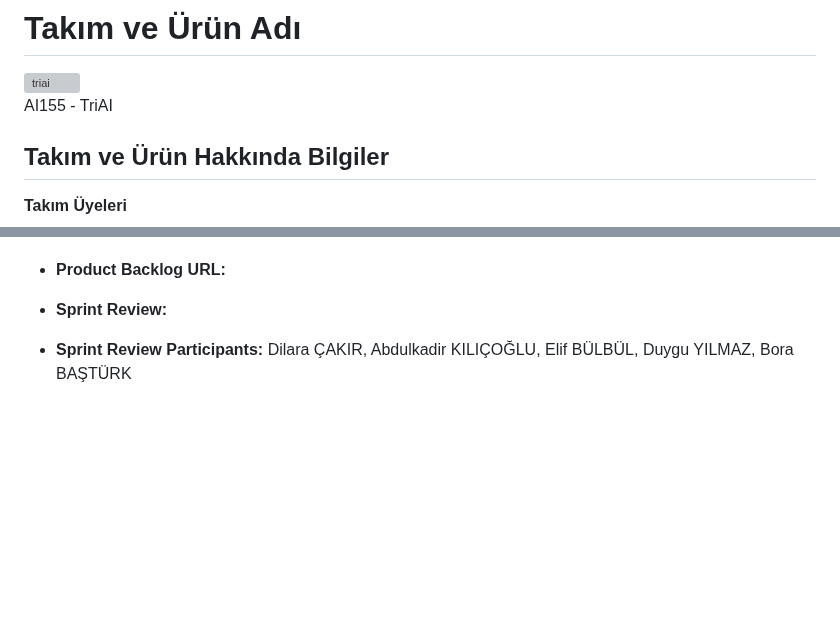
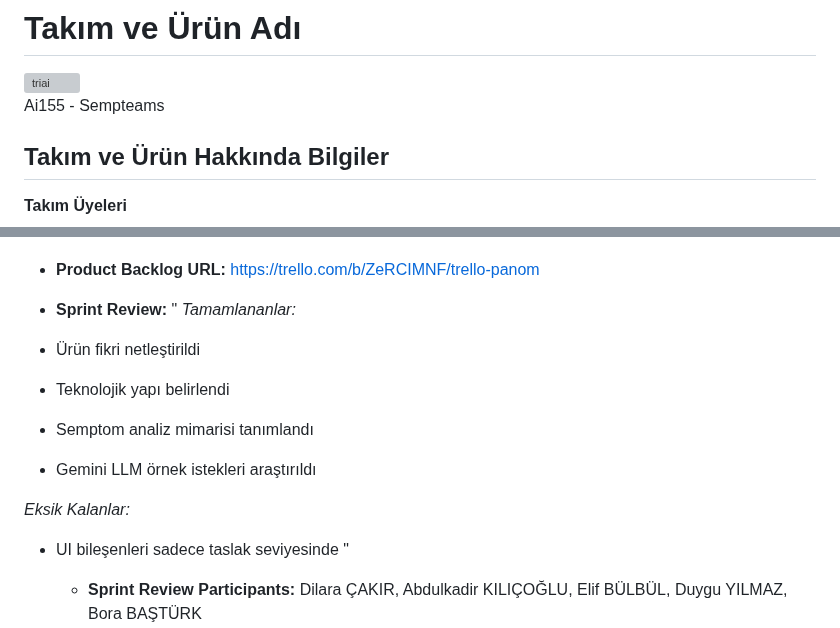
Before and after one commit to kadirkilicoglu/group155, a Markdown page: README.md, 2 parts joined by grey strips. Drawn GitHub-style; folded sections open; blank space fills up the shorter version; grey boxes are pictures that could not be loaded.

```diff
--- a/README.md
+++ b/README.md
@@ -1,7 +1,7 @@
 # Takım ve Ürün Adı
 <img src="bootcampFiles/general/headers/triai_major_logo.png" alt="triai" width="250"/>
 
-AI155 - TriAI
+Ai155 - Sempteams
 
 ## Takım ve Ürün Hakkında Bilgiler
 
@@ -96,6 +105,16 @@ Yapay zekâ destekli dijital sağlık çözümlerini deneyimlemek isteyen kullan
   - **Product Backlog URL:**
+  https://trello.com/b/ZeRCIMNF/trello-panom
   - **Sprint Review:**
+    "
+    *Tamamlananlar:*
+- Ürün fikri netleştirildi
+- Teknolojik yapı belirlendi
+- Semptom analiz mimarisi tanımlandı
+- Gemini LLM örnek istekleri araştırıldı
 
+*Eksik Kalanlar:*
+- UI bileşenleri sadece taslak seviyesinde
+    "
 
   - **Sprint Review Participants:** Dilara ÇAKIR, Abdulkadir KILIÇOĞLU, Elif BÜLBÜL, Duygu YILMAZ, Bora BAŞTÜRK
   - **Sprint Retrospective:**
```
Also changed, not shown: other parts of README.md (+23 -5 lines).
